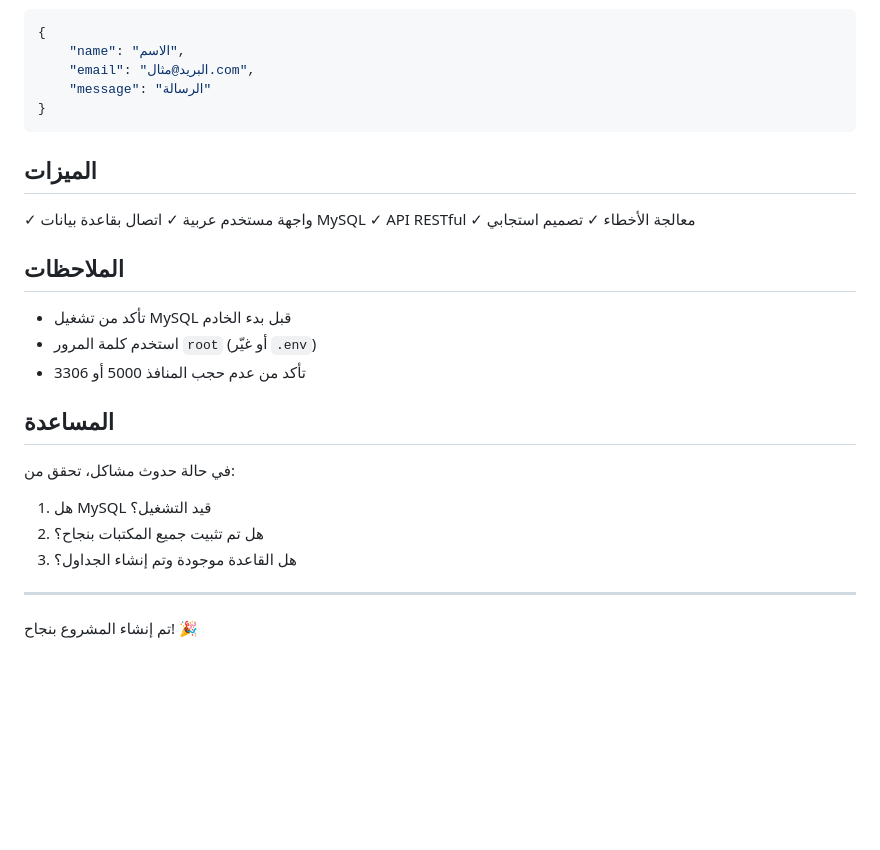
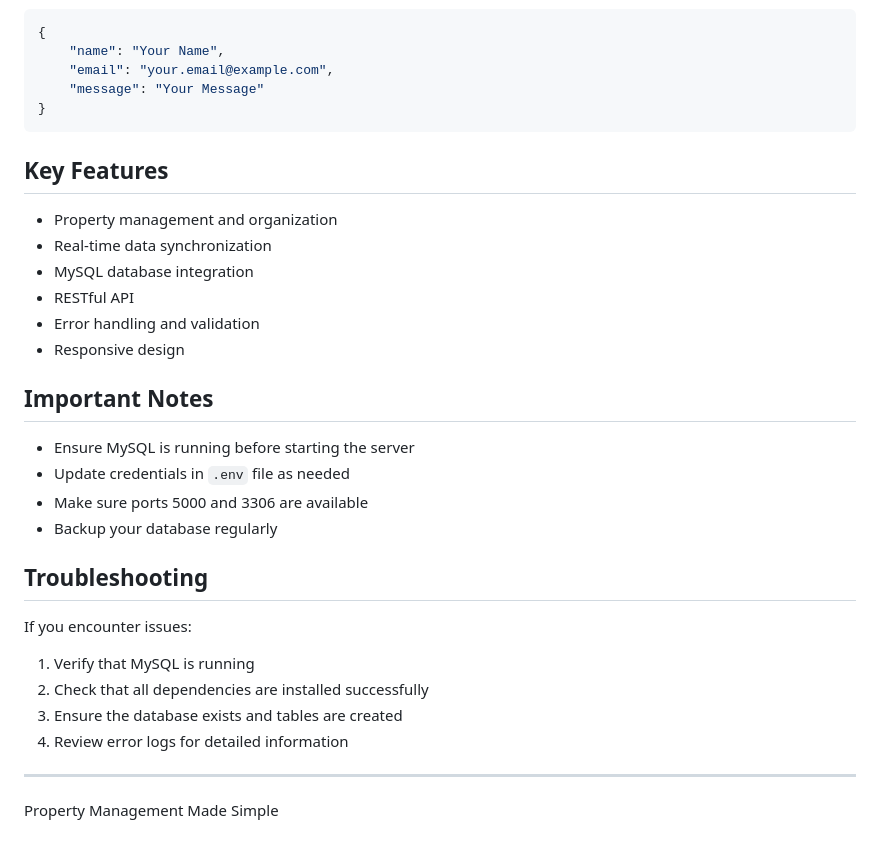
Before and after one commit to Alansi775/Land, a Markdown page: README.md, the part around one of its changes. Rendered like a GitHub page; blank space fills up the shorter version.

````diff
--- a/README.md
+++ b/README.md
@@ -170,32 +169,35 @@ DB_NAME=myapp
 ```json
 {
-    "name": "الاسم",
-    "email": "البريد@مثال.com",
-    "message": "الرسالة"
+    "name": "Your Name",
+    "email": "your.email@example.com",
+    "message": "Your Message"
 }
 ```
 
-## الميزات
+## Key Features
 
-✓ واجهة مستخدم عربية
-✓ اتصال بقاعدة بيانات MySQL
-✓ API RESTful
-✓ معالجة الأخطاء
-✓ تصميم استجابي
+- Property management and organization
+- Real-time data synchronization
+- MySQL database integration
+- RESTful API
+- Error handling and validation
+- Responsive design
 
-## الملاحظات
+## Important Notes
 
-- تأكد من تشغيل MySQL قبل بدء الخادم
-- استخدم كلمة المرور `root` (أو غيّر `.env`)
-- تأكد من عدم حجب المنافذ 5000 أو 3306
+- Ensure MySQL is running before starting the server
+- Update credentials in `.env` file as needed
+- Make sure ports 5000 and 3306 are available
+- Backup your database regularly
 
-## المساعدة
+## Troubleshooting
 
-في حالة حدوث مشاكل، تحقق من:
-1. هل MySQL قيد التشغيل؟
-2. هل تم تثبيت جميع المكتبات بنجاح؟
-3. هل القاعدة موجودة وتم إنشاء الجداول؟
+If you encounter issues:
+1. Verify that MySQL is running
+2. Check that all dependencies are installed successfully
+3. Ensure the database exists and tables are created
+4. Review error logs for detailed information
 
 ---
 
-تم إنشاء المشروع بنجاح! 🎉
+Property Management Made Simple
````
Also changed, not shown: other parts of README.md (+64 -65 lines).
